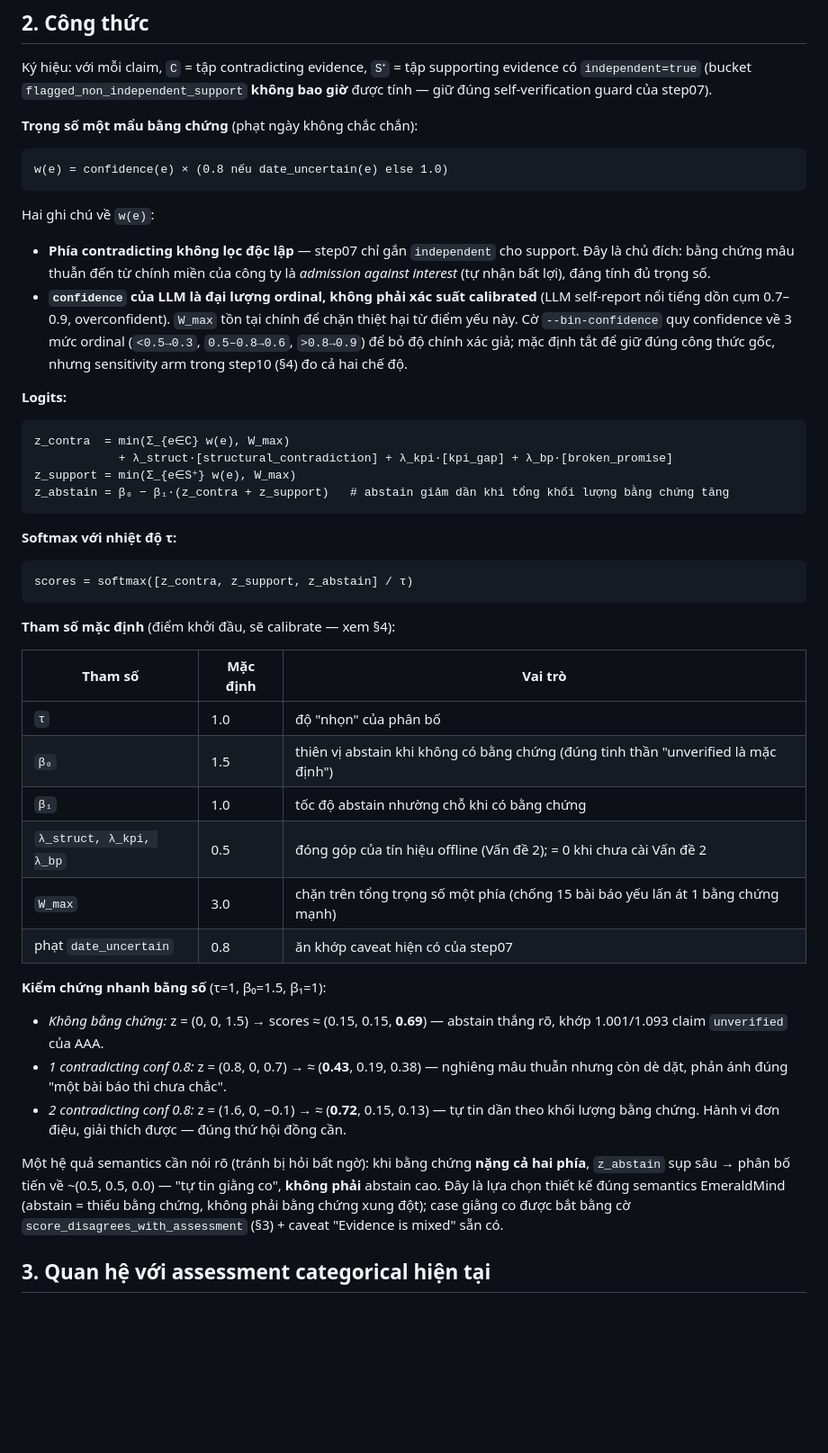
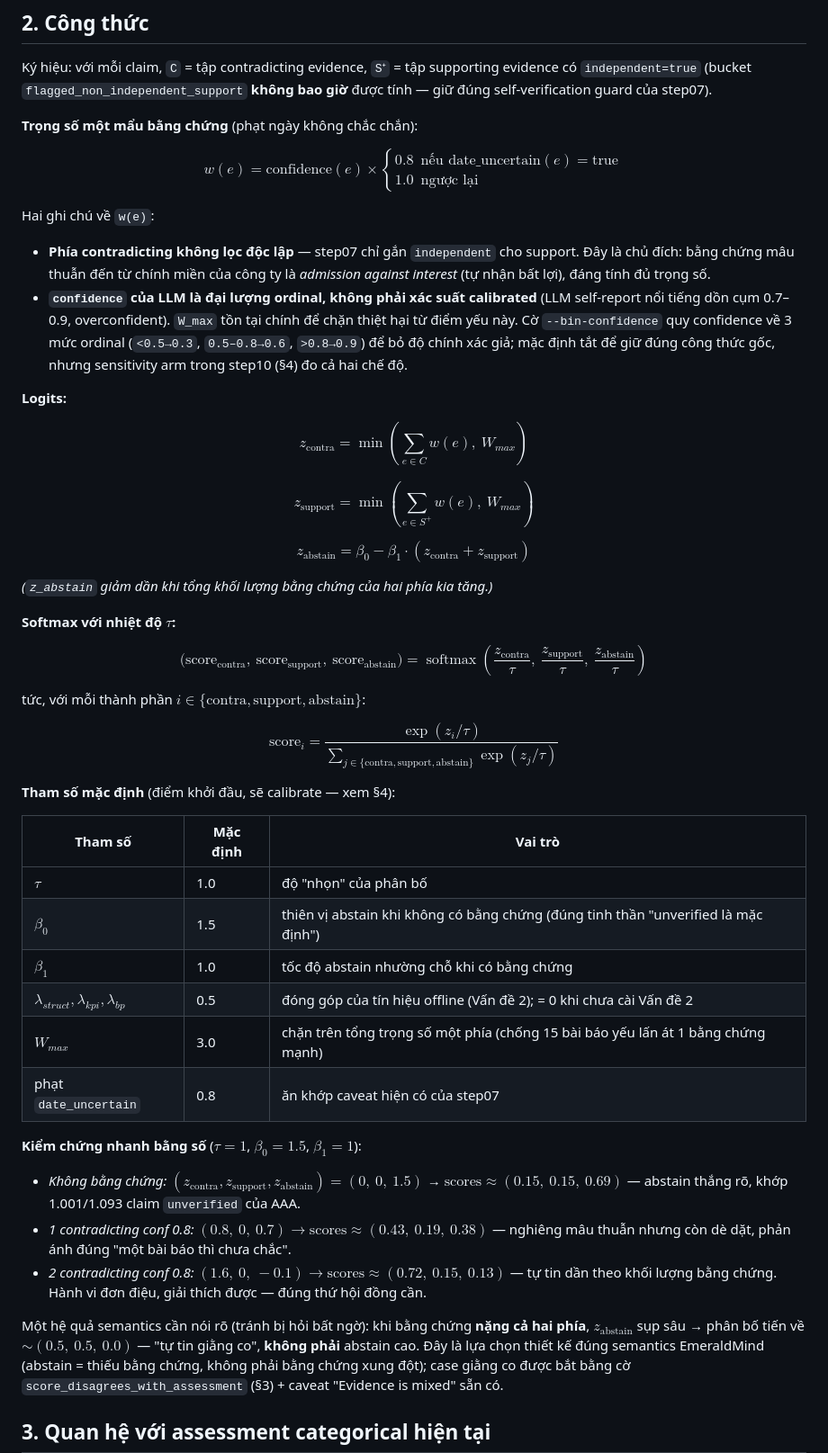
Before and after one commit to TranBaDat2607/capstone_test1, a Markdown page: docs/SOFTMAX_SCORING.md, the part around the change. Shown at 90% size. Drawn GitHub-style; blank space fills up the shorter version.

````diff
--- a/docs/SOFTMAX_SCORING.md
+++ b/docs/SOFTMAX_SCORING.md
@@ -57,9 +57,13 @@ tính — giữ đúng self-verification guard của step07).
 
 **Trọng số một mẩu bằng chứng** (phạt ngày không chắc chắn):
 
-```
-w(e) = confidence(e) × (0.8 nếu date_uncertain(e) else 1.0)
-```
+$$
+w(e) = \text{confidence}(e) \times
+\begin{cases}
+0.8 & \text{nếu } \text{date\_uncertain}(e) = \text{true} \\
+1.0 & \text{ngược lại}
+\end{cases}
+$$
 
 Hai ghi chú về `w(e)`:
 
@@ -74,41 +78,56 @@ Hai ghi chú về `w(e)`:
 
 **Logits:**
 
-```
-z_contra  = min(Σ_{e∈C} w(e), W_max)
-            + λ_struct·[structural_contradiction] + λ_kpi·[kpi_gap] + λ_bp·[broken_promise]
-z_support = min(Σ_{e∈S⁺} w(e), W_max)
-z_abstain = β₀ − β₁·(z_contra + z_support)   # abstain giảm dần khi tổng khối lượng bằng chứng tăng
-```
+$$
+z_{\text{contra}} = \min\!\left(\sum_{e \in C} w(e),\ W_{max}\right)
+$$
 
-**Softmax với nhiệt độ τ:**
+$$
+z_{\text{support}} = \min\!\left(\sum_{e \in S^{+}} w(e),\ W_{max}\right)
+$$
 
-```
-scores = softmax([z_contra, z_support, z_abstain] / τ)
-```
+$$
+z_{\text{abstain}} = \beta_0 - \beta_1\cdot\left(z_{\text{contra}} + z_{\text{support}}\right)
+$$
+
+*(`z_abstain` giảm dần khi tổng khối lượng bằng chứng của hai phía kia tăng.)*
+
+**Softmax với nhiệt độ $\tau$:**
+
+$$
+\big(\text{score}_{\text{contra}},\ \text{score}_{\text{support}},\ \text{score}_{\text{abstain}}\big)
+= \operatorname{softmax}\!\left(\frac{z_{\text{contra}}}{\tau},\ \frac{z_{\text{support}}}{\tau},\ \frac{z_{\text{abstain}}}{\tau}\right)
+$$
+
+tức, với mỗi thành phần $i \in \{\text{contra}, \text{support}, \text{abstain}\}$:
+
+$$
+\text{score}_i = \frac{\exp(z_i / \tau)}{\displaystyle\sum_{j \in \{\text{contra}, \text{support}, \text{abstain}\}} \exp(z_j / \tau)}
+$$
 
 **Tham số mặc định** (điểm khởi đầu, sẽ calibrate — xem §4):
 
 | Tham số | Mặc định | Vai trò |
 |---|---|---|
-| `τ` | 1.0 | độ "nhọn" của phân bố |
-| `β₀` | 1.5 | thiên vị abstain khi không có bằng chứng (đúng tinh thần "unverified là mặc định") |
-| `β₁` | 1.0 | tốc độ abstain nhường chỗ khi có bằng chứng |
-| `λ_struct, λ_kpi, λ_bp` | 0.5 | đóng góp của tín hiệu offline (Vấn đề 2); = 0 khi chưa cài Vấn đề 2 |
-| `W_max` | 3.0 | chặn trên tổng trọng số một phía (chống 15 bài báo yếu lấn át 1 bằng chứng mạnh) |
+| $\tau$ | 1.0 | độ "nhọn" của phân bố |
+| $\beta_0$ | 1.5 | thiên vị abstain khi không có bằng chứng (đúng tinh thần "unverified là mặc định") |
+| $\beta_1$ | 1.0 | tốc độ abstain nhường chỗ khi có bằng chứng |
+| $\lambda_{struct}, \lambda_{kpi}, \lambda_{bp}$ | 0.5 | đóng góp của tín hiệu offline (Vấn đề 2); = 0 khi chưa cài Vấn đề 2 |
+| $W_{max}$ | 3.0 | chặn trên tổng trọng số một phía (chống 15 bài báo yếu lấn át 1 bằng chứng mạnh) |
 | phạt `date_uncertain` | 0.8 | ăn khớp caveat hiện có của step07 |
 
-**Kiểm chứng nhanh bằng số** (τ=1, β₀=1.5, β₁=1):
+**Kiểm chứng nhanh bằng số** ($\tau=1$, $\beta_0=1.5$, $\beta_1=1$):
 
-- *Không bằng chứng:* z = (0, 0, 1.5) → scores ≈ (0.15, 0.15, **0.69**) — abstain thắng rõ,
-  khớp 1.001/1.093 claim `unverified` của AAA.
-- *1 contradicting conf 0.8:* z = (0.8, 0, 0.7) → ≈ (**0.43**, 0.19, 0.38) — nghiêng
-  mâu thuẫn nhưng còn dè dặt, phản ánh đúng "một bài báo thì chưa chắc".
-- *2 contradicting conf 0.8:* z = (1.6, 0, −0.1) → ≈ (**0.72**, 0.15, 0.13) — tự tin dần
-  theo khối lượng bằng chứng. Hành vi đơn điệu, giải thích được — đúng thứ hội đồng cần.
+- *Không bằng chứng:* $(z_{\text{contra}}, z_{\text{support}}, z_{\text{abstain}}) = (0,\ 0,\ 1.5)$
+  → $\text{scores} \approx (0.15,\ 0.15,\ \mathbf{0.69})$ — abstain thắng rõ, khớp
+  1.001/1.093 claim `unverified` của AAA.
+- *1 contradicting conf 0.8:* $(0.8,\ 0,\ 0.7) \to \text{scores} \approx (\mathbf{0.43},\ 0.19,\ 0.38)$
+  — nghiêng mâu thuẫn nhưng còn dè dặt, phản ánh đúng "một bài báo thì chưa chắc".
+- *2 contradicting conf 0.8:* $(1.6,\ 0,\ -0.1) \to \text{scores} \approx (\mathbf{0.72},\ 0.15,\ 0.13)$
+  — tự tin dần theo khối lượng bằng chứng. Hành vi đơn điệu, giải thích được — đúng thứ hội đồng cần.
 
 Một hệ quả semantics cần nói rõ (tránh bị hỏi bất ngờ): khi bằng chứng **nặng cả hai
-phía**, `z_abstain` sụp sâu → phân bố tiến về ~(0.5, 0.5, 0.0) — "tự tin giằng co",
+phía**, $z_{\text{abstain}}$ sụp sâu → phân bố tiến về $\sim(0.5,\ 0.5,\ 0.0)$ — "tự tin giằng co",
 **không phải** abstain cao. Đây là lựa chọn thiết kế đúng semantics EmeraldMind
 (abstain = thiếu bằng chứng, không phải bằng chứng xung đột); case giằng co được bắt
 bằng cờ `score_disagrees_with_assessment` (§3) + caveat "Evidence is mixed" sẵn có.
````
Also changed, not shown: docs/STANDARD_INDICATOR_AXIS.md (added, +329 -0 lines).
